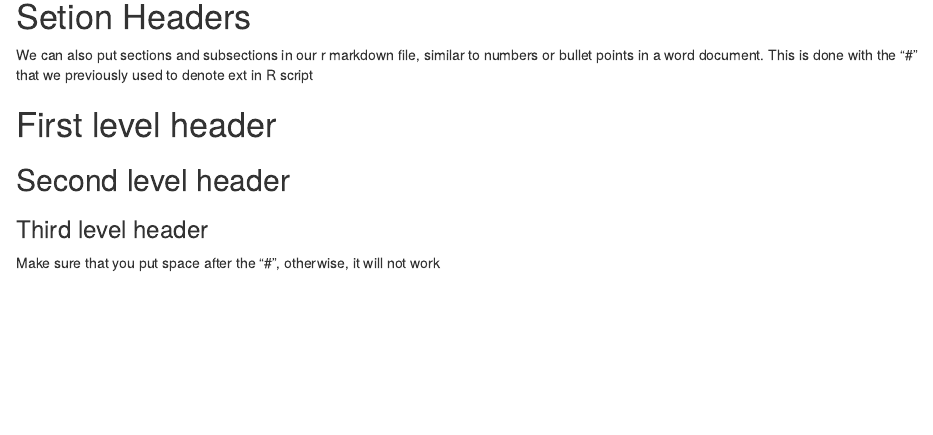
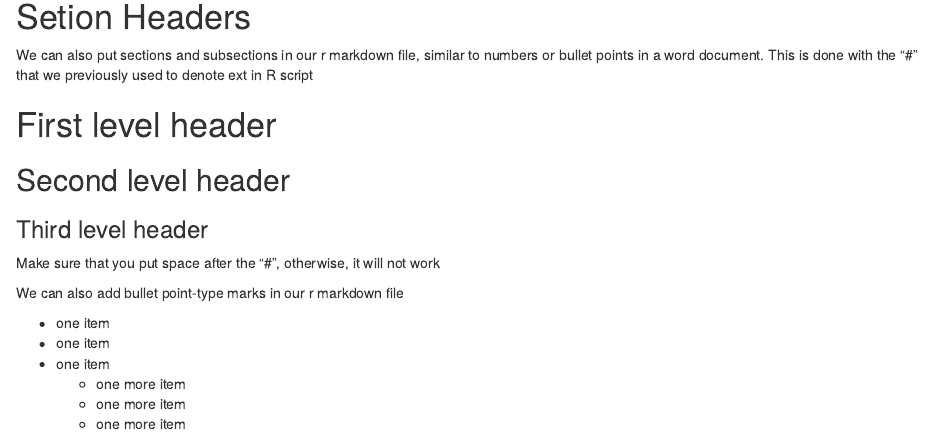
Before and after one commit to komlalex/Bioinformatics_In_R, an R Markdown document (Intro_To_RMarkdown_HTML_Tutorial.Rmd): the page in a window 1100 px wide, from 1240 px down. The pictures show the output file Intro_To_RMarkdown_HTML_Tutorial.html that the author committed with the source, opened offline.

Commit message:
Bullet points

```diff
--- a/Intro_To_RMarkdown_HTML_Tutorial.Rmd
+++ b/Intro_To_RMarkdown_HTML_Tutorial.Rmd
@@ -44,3 +44,12 @@ We can also put sections and subsections in our r markdown file, similar to numb
 ### Third level header
 
 Make sure that you put space after the "#", otherwise, it will not work
+
+We can also add bullet point-type marks in our r markdown file
+
+- one item
+- one item
+- one item
+  - one more item
+  - one more item
+  - one more item
```
Also changed, not shown: Intro_To_RMarkdown_HTML_Tutorial.html.
